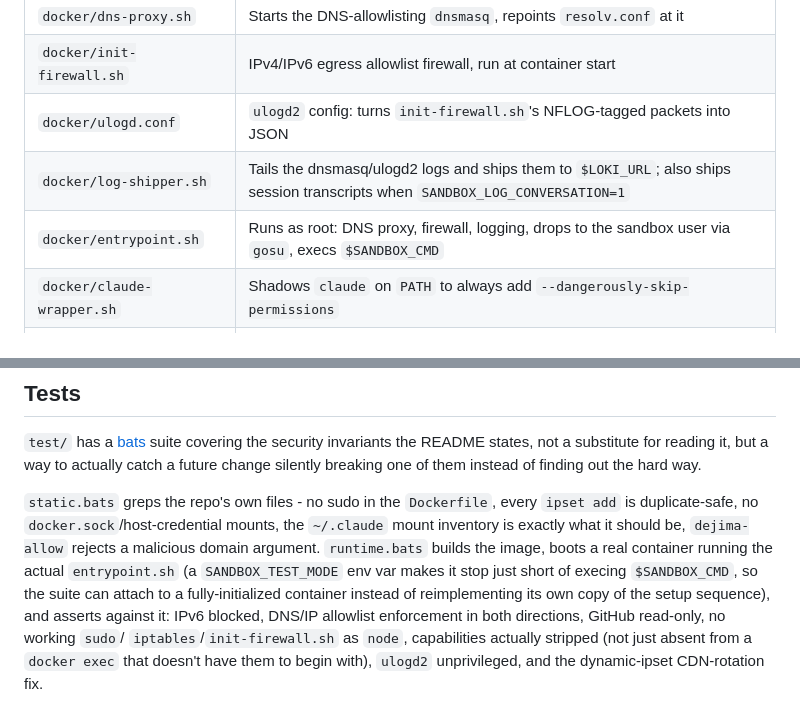
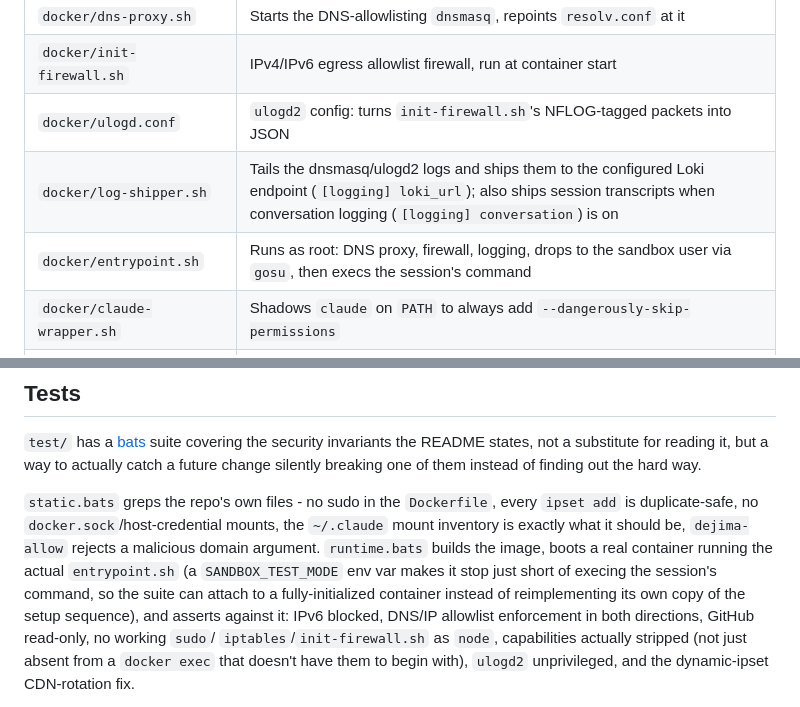
Before and after one commit to dejima-org/dejima, a Markdown page: docs/development.md, 2 parts joined by grey strips. Drawn GitHub-style.

Commit message:
docs: name what the container does, not variables nobody sets

```diff
--- a/docs/development.md
+++ b/docs/development.md
@@ -15,8 +15,8 @@ run them.
 | `docker/dns-proxy.sh` | Starts the DNS-allowlisting `dnsmasq`, repoints `resolv.conf` at it |
 | `docker/init-firewall.sh` | IPv4/IPv6 egress allowlist firewall, run at container start |
 | `docker/ulogd.conf` | `ulogd2` config: turns `init-firewall.sh`'s NFLOG-tagged packets into JSON |
-| `docker/log-shipper.sh` | Tails the dnsmasq/ulogd2 logs and ships them to `$LOKI_URL`; also ships session transcripts when `SANDBOX_LOG_CONVERSATION=1` |
-| `docker/entrypoint.sh` | Runs as root: DNS proxy, firewall, logging, drops to the sandbox user via `gosu`, execs `$SANDBOX_CMD` |
+| `docker/log-shipper.sh` | Tails the dnsmasq/ulogd2 logs and ships them to the configured Loki endpoint (`[logging] loki_url`); also ships session transcripts when conversation logging (`[logging] conversation`) is on |
+| `docker/entrypoint.sh` | Runs as root: DNS proxy, firewall, logging, drops to the sandbox user via `gosu`, then execs the session's command |
 | `docker/claude-wrapper.sh` | Shadows `claude` on `PATH` to always add `--dangerously-skip-permissions` |
 | `docker/docker-compose.yml` | Wires up mounts/env; invoked via `bin/dejima`, not directly |
 | `hooks/sandbox-context.sh` | `SessionStart` hook: injects sandbox context/workflow reminders, and any `.dejima.md` the project ships |
@@ -63,7 +63,7 @@ instead of finding out the hard way.
 `~/.claude` mount inventory is exactly what it should be, `dejima-allow`
 rejects a malicious domain argument. `runtime.bats` builds the image, boots
 a real container running the actual `entrypoint.sh` (a `SANDBOX_TEST_MODE`
-env var makes it stop just short of execing `$SANDBOX_CMD`, so the suite can attach
+env var makes it stop just short of execing the session's command, so the suite can attach
 to a fully-initialized container instead of reimplementing its own copy of
 the setup sequence), and asserts against it: IPv6 blocked, DNS/IP allowlist
 enforcement in both directions, GitHub read-only, no working `sudo`/
```
